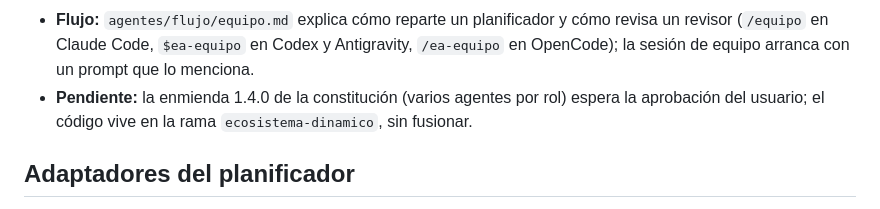
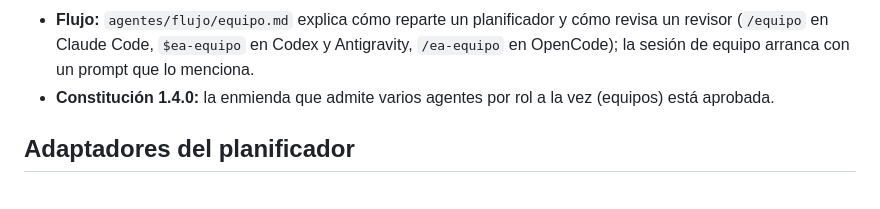
Before and after one commit to jesus13g/gachapon, a Markdown page: README.md, the part around the change. Drawn GitHub-style.

Commit message:
Constitución 1.4.0 aprobada: CLAUDE.md y README dejan de dar por pendiente la enmienda de los equipos (spec 019, issue #4)
Co-Authored-By: Claude Opus 5.5 <noreply@anthropic.com>
Claude-Session: https://claude.ai/code/session_012HZnffnEK3v2KqDdm1qyTh

```diff
--- a/README.md
+++ b/README.md
@@ -338,9 +338,8 @@ despierto.
   revisa un revisor (`/equipo` en Claude Code, `$ea-equipo` en Codex y
   Antigravity, `/ea-equipo` en OpenCode); la sesión de equipo arranca con un
   prompt que lo menciona.
-- **Pendiente:** la enmienda 1.4.0 de la constitución (varios agentes por rol)
-  espera la aprobación del usuario; el código vive en la rama
-  `ecosistema-dinamico`, sin fusionar.
+- **Constitución 1.4.0:** la enmienda que admite varios agentes por rol a la
+  vez (equipos) está aprobada.
 
 ## Adaptadores del planificador
 
```
Also changed, not shown: CLAUDE.md (+1 -2 lines).
